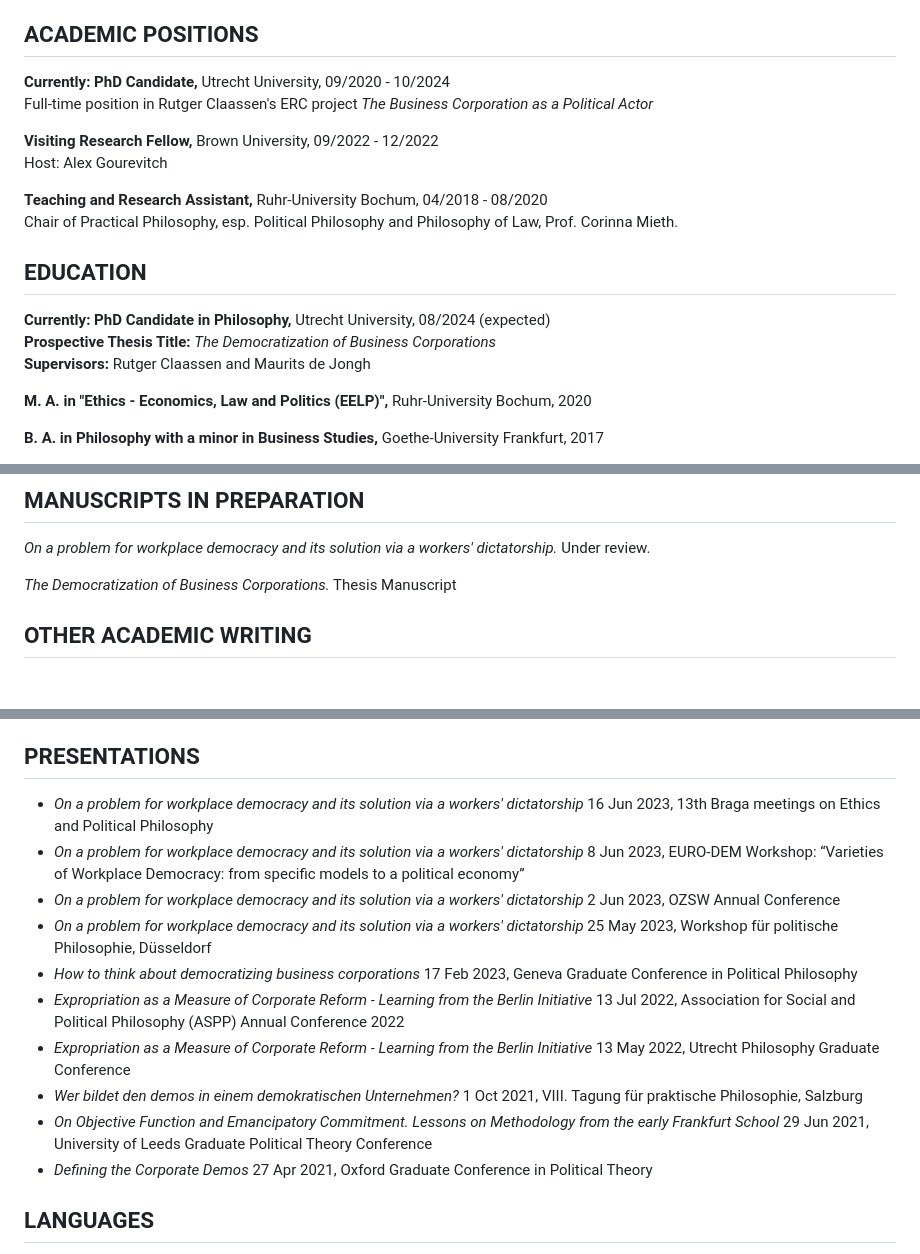
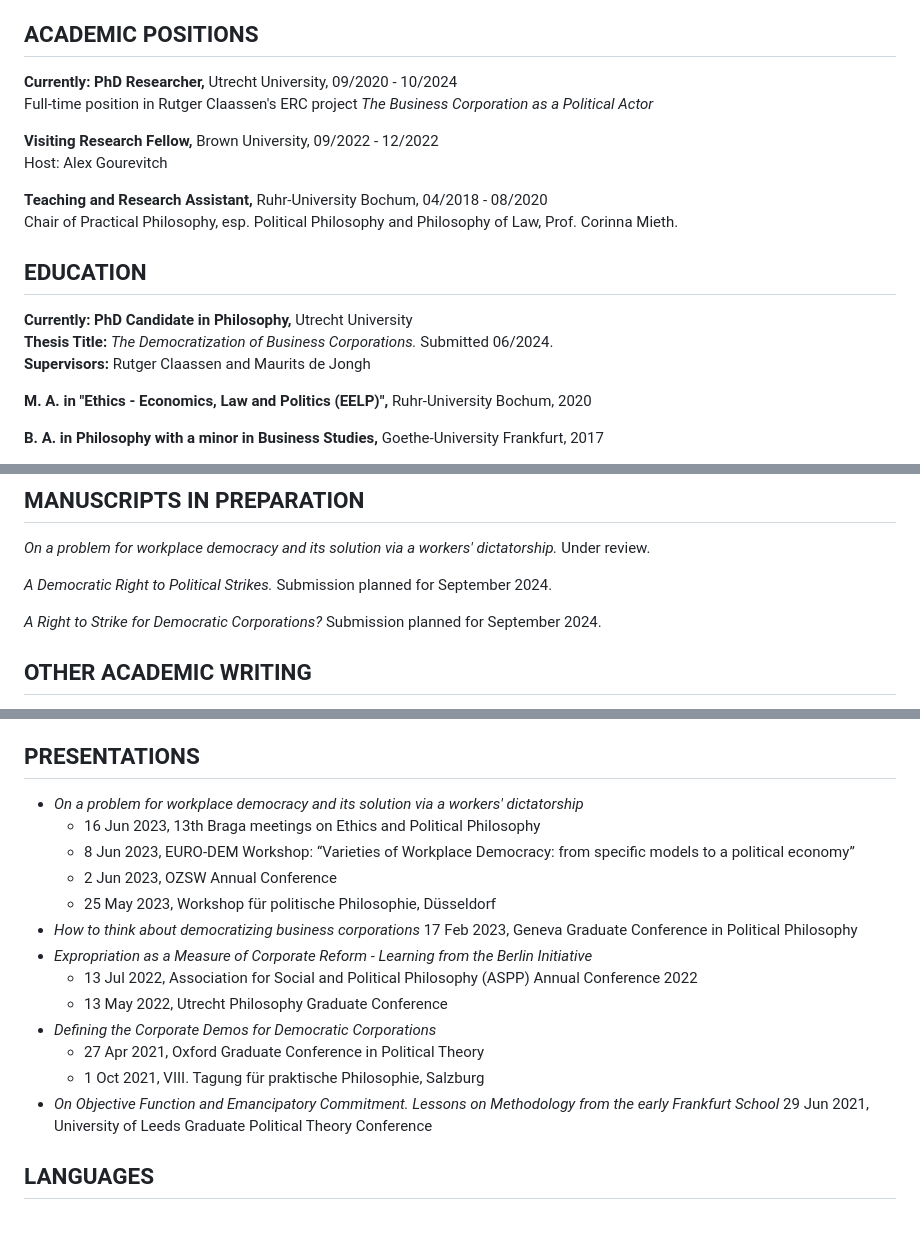
Before and after one commit to philippstehr/philippstehr.github.io, a Markdown page: CV.md, 3 parts joined by grey strips. GitHub-like rendering; blank space fills up the shorter version.

Commit message:
Updates CV and Index

```diff
--- a/CV.md
+++ b/CV.md
@@ -12,7 +12,7 @@ Utrecht, Netherlands
 
 ## ACADEMIC POSITIONS
 
-**Currently: PhD Candidate,** Utrecht University, 09/2020 - 10/2024
+**Currently: PhD Researcher,** Utrecht University, 09/2020 - 10/2024
 Full-time position in Rutger Claassen's ERC project *The Business Corporation as a Political Actor*
 
 **Visiting Research Fellow,** Brown University, 09/2022 - 12/2022
@@ -23,8 +23,8 @@ Chair of Practical Philosophy, esp. Political Philosophy and Philosophy of Law,
 
 ## EDUCATION
 
-**Currently: PhD Candidate in Philosophy,** Utrecht University, 08/2024 (expected)
-**Prospective Thesis Title:** *The Democratization of Business Corporations*
+**Currently: PhD Candidate in Philosophy,** Utrecht University
+**Thesis Title:** *The Democratization of Business Corporations.* Submitted 06/2024.
 **Supervisors:** Rutger Claassen and Maurits de Jongh
 
 **M. A. in "Ethics - Economics, Law and Politics (EELP)",** Ruhr-University Bochum, 2020
@@ -41,7 +41,9 @@ Chair of Practical Philosophy, esp. Political Philosophy and Philosophy of Law,
 
 *On a problem for workplace democracy and its solution via a workers' dictatorship.* Under review.
 
-*The Democratization of Business Corporations.* Thesis Manuscript
+*A Democratic Right to Political Strikes.* Submission planned for September 2024.
+
+*A Right to Strike for Democratic Corporations?* Submission planned for September 2024.
 
 ## OTHER ACADEMIC WRITING
 
@@ -80,16 +82,19 @@ As teaching assistant at Ruhr-University Bochum:
 
 ## PRESENTATIONS
 
-- *On a problem for workplace democracy and its solution via a workers' dictatorship* 16 Jun 2023, 13th Braga meetings on Ethics and Political Philosophy
-- *On a problem for workplace democracy and its solution via a workers' dictatorship* 8 Jun 2023, EURO-DEM Workshop: “Varieties of Workplace Democracy: from specific models to a political economy”
-- *On a problem for workplace democracy and its solution via a workers' dictatorship* 2 Jun 2023, OZSW Annual Conference
-- *On a problem for workplace democracy and its solution via a workers' dictatorship* 25 May 2023, Workshop für politische Philosophie, Düsseldorf
+- *On a problem for workplace democracy and its solution via a workers' dictatorship*
+    - 16 Jun 2023, 13th Braga meetings on Ethics and Political Philosophy
+    - 8 Jun 2023, EURO-DEM Workshop: “Varieties of Workplace Democracy: from specific models to a political economy”
+    - 2 Jun 2023, OZSW Annual Conference
+    - 25 May 2023, Workshop für politische Philosophie, Düsseldorf
 - *How to think about democratizing business corporations* 17 Feb 2023, Geneva Graduate Conference in Political Philosophy
-- *Expropriation as a Measure of Corporate Reform - Learning from the Berlin Initiative* 13 Jul 2022, Association for Social and Political Philosophy (ASPP) Annual Conference 2022
-- *Expropriation as a Measure of Corporate Reform - Learning from the Berlin Initiative* 13 May 2022, Utrecht Philosophy Graduate Conference
-- *Wer bildet den demos in einem demokratischen Unternehmen?* 1 Oct 2021, VIII. Tagung für praktische Philosophie, Salzburg
+- *Expropriation as a Measure of Corporate Reform - Learning from the Berlin Initiative*
+    - 13 Jul 2022, Association for Social and Political Philosophy (ASPP) Annual Conference 2022
+    -  13 May 2022, Utrecht Philosophy Graduate Conference
+- *Defining the Corporate Demos for Democratic Corporations*
+    - 27 Apr 2021, Oxford Graduate Conference in Political Theory
+    - 1 Oct 2021, VIII. Tagung für praktische Philosophie, Salzburg
 - *On Objective Function and Emancipatory Commitment. Lessons on Methodology from the early Frankfurt School* 29 Jun 2021, University of Leeds Graduate Political Theory Conference
-- *Defining the Corporate Demos* 27 Apr 2021, Oxford Graduate Conference in Political Theory
 
 ## LANGUAGES
 
```
Also changed, not shown: index.md (+4 -2 lines).
